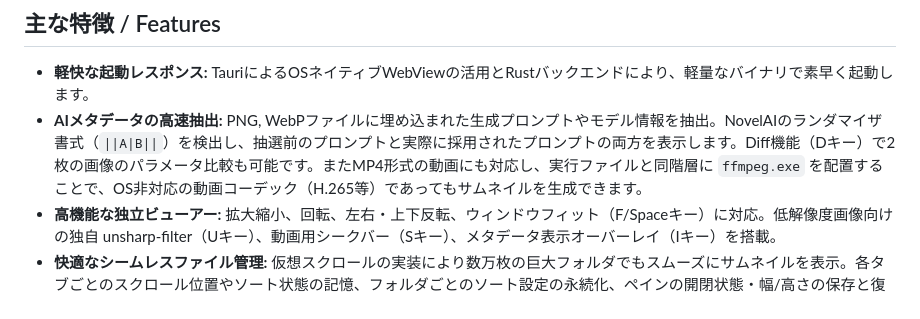
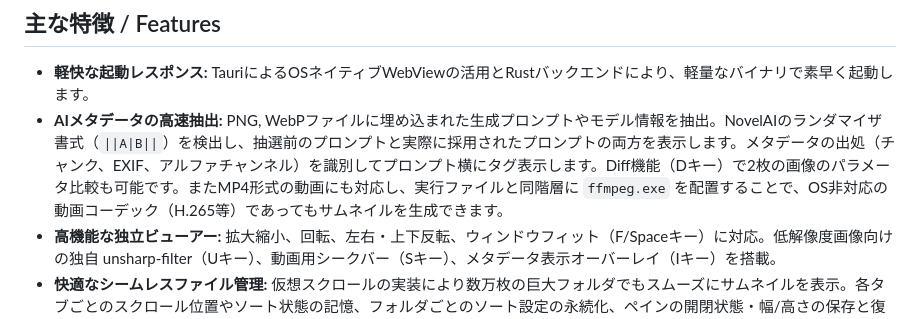
Before and after one commit to matsumotoswitch/Veloce, a Markdown page: README.md, the part around the change. Rendered like a GitHub page.

Commit message:
mdファイル修正

```diff
--- a/README.md
+++ b/README.md
@@ -8,7 +8,7 @@ Veloce（ヴェローチェ）は、AI生成画像に埋め込まれたメタデ
 
 ## 主な特徴 / Features
 *  **軽快な起動レスポンス:** TauriによるOSネイティブWebViewの活用とRustバックエンドにより、軽量なバイナリで素早く起動します。
-*  **AIメタデータの高速抽出:** PNG, WebPファイルに埋め込まれた生成プロンプトやモデル情報を抽出。NovelAIのランダマイザ書式（`||A|B||`）を検出し、抽選前のプロンプトと実際に採用されたプロンプトの両方を表示します。Diff機能（Dキー）で2枚の画像のパラメータ比較も可能です。またMP4形式の動画にも対応し、実行ファイルと同階層に `ffmpeg.exe` を配置することで、OS非対応の動画コーデック（H.265等）であってもサムネイルを生成できます。
+*  **AIメタデータの高速抽出:** PNG, WebPファイルに埋め込まれた生成プロンプトやモデル情報を抽出。NovelAIのランダマイザ書式（`||A|B||`）を検出し、抽選前のプロンプトと実際に採用されたプロンプトの両方を表示します。メタデータの出処（チャンク、EXIF、アルファチャンネル）を識別してプロンプト横にタグ表示します。Diff機能（Dキー）で2枚の画像のパラメータ比較も可能です。またMP4形式の動画にも対応し、実行ファイルと同階層に `ffmpeg.exe` を配置することで、OS非対応の動画コーデック（H.265等）であってもサムネイルを生成できます。
 *  **高機能な独立ビューアー:** 拡大縮小、回転、左右・上下反転、ウィンドウフィット（F/Spaceキー）に対応。低解像度画像向けの独自 unsharp-filter（Uキー）、動画用シークバー（Sキー）、メタデータ表示オーバーレイ（Iキー）を搭載。
 *  **快適なシームレスファイル管理:** 仮想スクロールの実装により数万枚の巨大フォルダでもスムーズにサムネイルを表示。各タブごとのスクロール位置やソート状態の記憶、フォルダごとのソート設定の永続化、ペインの開閉状態・幅/高さの保存と復元、物理ドライブ自動検出、遅延読み込みツリー、履歴（戻る・進む）による直感的なナビゲーション。複数選択によるドラッグ＆ドロップ移動・コピー、競合チェック（上書き防止フロー）も安全に機能します。
 *  **スマートフォルダとレーティング:** 画像のプロンプトやアスペクト比、レーティング（0〜5）を組み合わせた高度な検索条件を「スマートフォルダ」として保存し、SQLiteキャッシュを利用して高速にフィルタリングできます。先頭表示チャンクの即時描画とバックグラウンドでの消失ファイル自動パージ（Self-Healing）により、快適かつ正確に管理できます。
```
Also changed, not shown: PLAN.md (+1 -0 lines).
